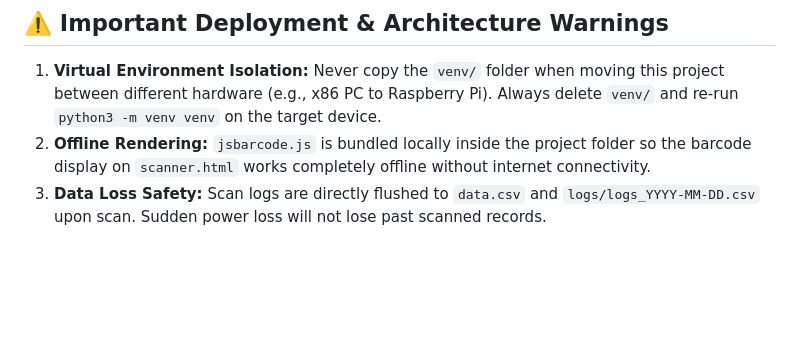
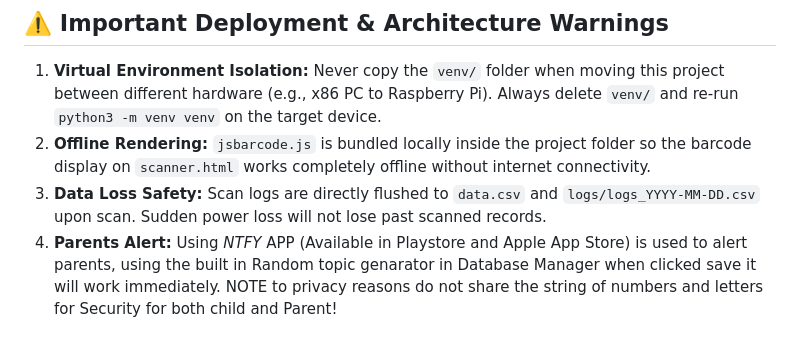
Before and after one commit to CVAFPI/ID-BIO-Project, a Markdown page: README.md, the part around the change. Rendered like a GitHub page; blank space fills up the shorter version.

```diff
--- a/README.md
+++ b/README.md
@@ -127,3 +127,4 @@ cp ~/"Projects/ID Bio HTML Project/id_bio.desktop" ~/.config/autostart/
 1. **Virtual Environment Isolation:** Never copy the `venv/` folder when moving this project between different hardware (e.g., x86 PC to Raspberry Pi). Always delete `venv/` and re-run `python3 -m venv venv` on the target device.
 2. **Offline Rendering:** `jsbarcode.js` is bundled locally inside the project folder so the barcode display on `scanner.html` works completely offline without internet connectivity.
 3. **Data Loss Safety:** Scan logs are directly flushed to `data.csv` and `logs/logs_YYYY-MM-DD.csv` upon scan. Sudden power loss will not lose past scanned records.
+4. **Parents Alert:** Using *NTFY* APP (Available in Playstore and Apple App Store) is used to alert parents, using the built in Random topic genarator in Database Manager when clicked save it will work immediately. NOTE to privacy reasons do not share the string of numbers and letters for Security for both child and Parent!
```
